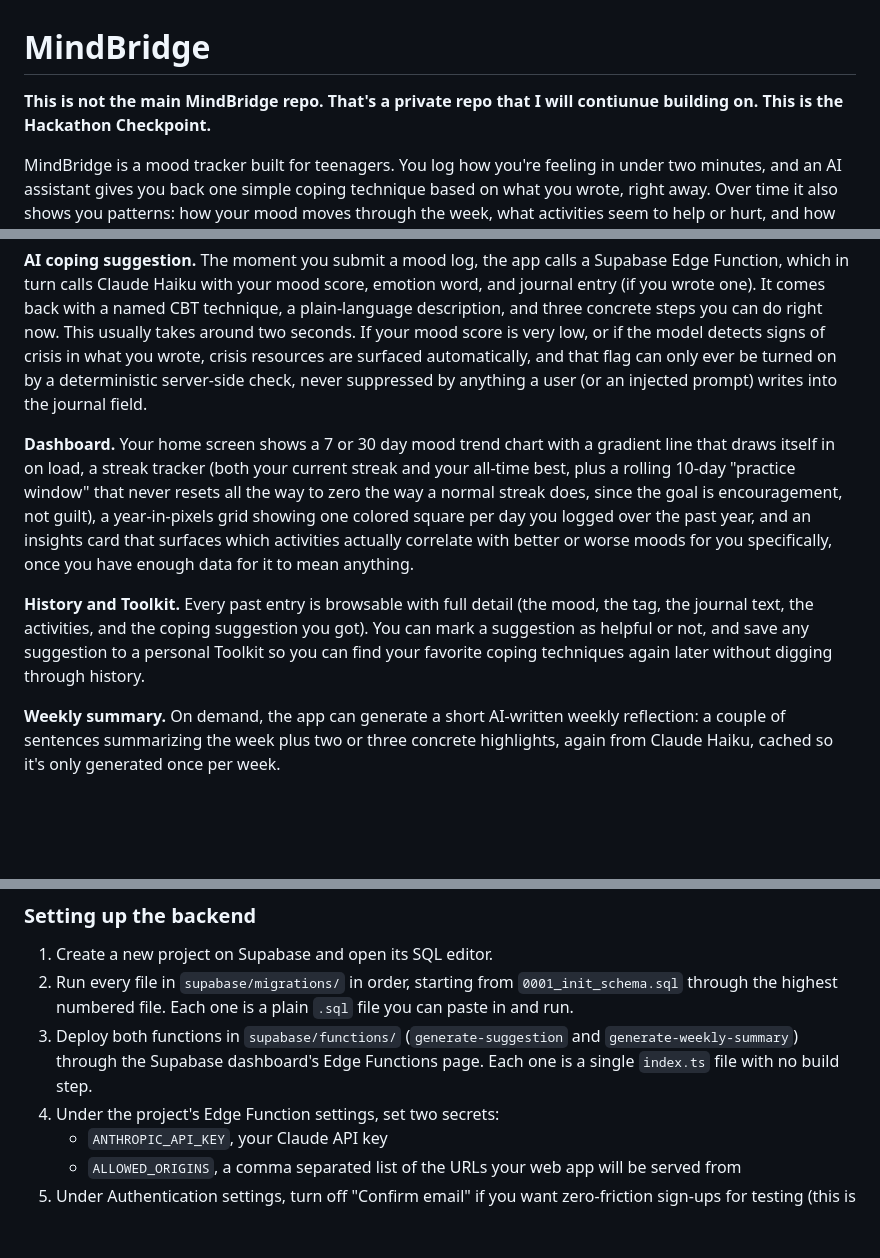
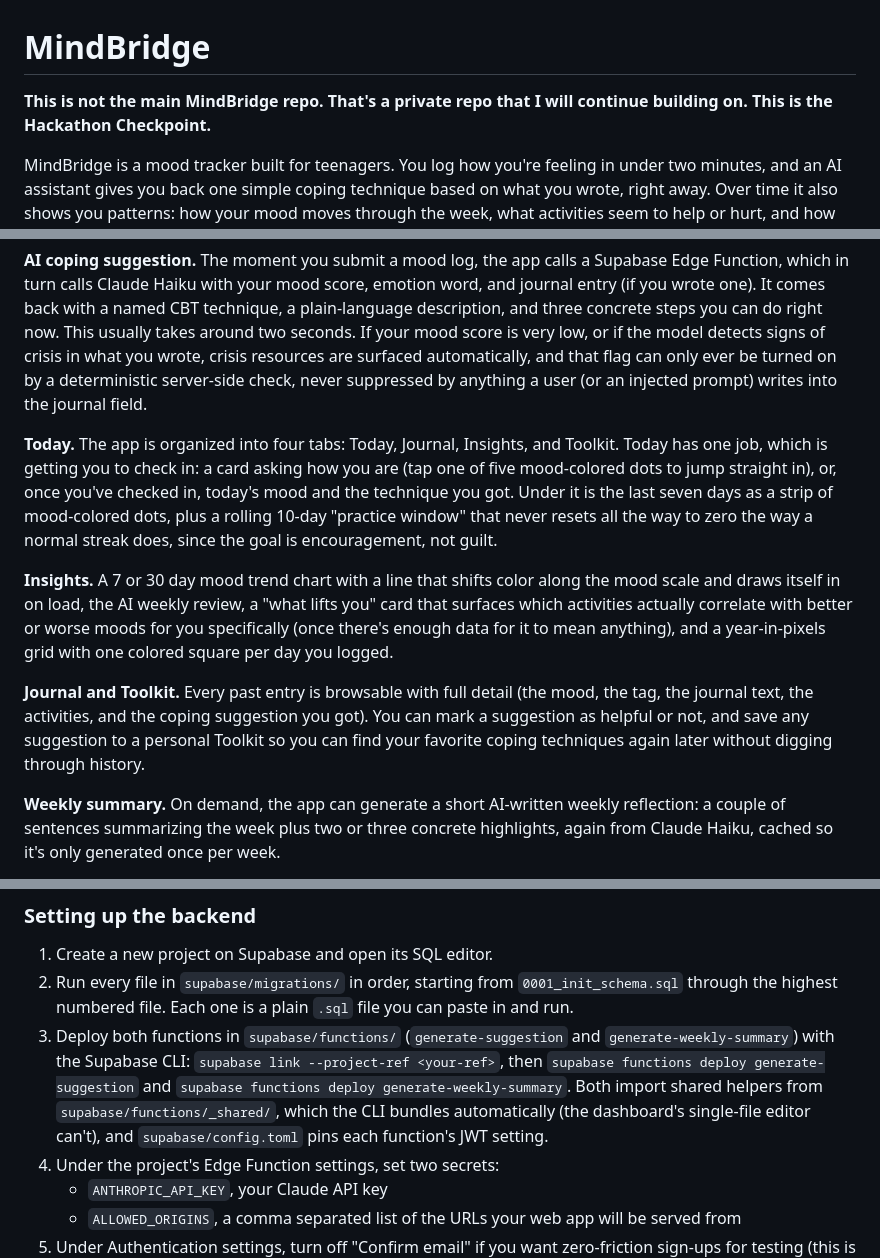
Before and after one commit to thecodeworm/mindbridge, a Markdown page: README.md, 3 parts joined by grey strips. GitHub-like rendering; blank space fills up the shorter version.

Commit message:
docs(readme): update for tabbed layout, CLI function deploys, DEMO_MODE; fix typo

```diff
--- a/README.md
+++ b/README.md
@@ -1,6 +1,6 @@
 # MindBridge
 
-**This is not the main MindBridge repo. That's a private repo that I will contiunue building on. This is the Hackathon Checkpoint.**
+**This is not the main MindBridge repo. That's a private repo that I will continue building on. This is the Hackathon Checkpoint.**
 
 MindBridge is a mood tracker built for teenagers. You log how you're feeling in under two minutes, and an AI assistant gives you back one simple coping technique based on what you wrote, right away. Over time it also shows you patterns: how your mood moves through the week, what activities seem to help or hurt, and how long you've kept up the habit.
 
@@ -50,9 +50,11 @@ The primary user is a teenager, roughly 13 to 19, who wants a private space to t
 
 **AI coping suggestion.** The moment you submit a mood log, the app calls a Supabase Edge Function, which in turn calls Claude Haiku with your mood score, emotion word, and journal entry (if you wrote one). It comes back with a named CBT technique, a plain-language description, and three concrete steps you can do right now. This usually takes around two seconds. If your mood score is very low, or if the model detects signs of crisis in what you wrote, crisis resources are surfaced automatically, and that flag can only ever be turned on by a deterministic server-side check, never suppressed by anything a user (or an injected prompt) writes into the journal field.
 
-**Dashboard.** Your home screen shows a 7 or 30 day mood trend chart with a gradient line that draws itself in on load, a streak tracker (both your current streak and your all-time best, plus a rolling 10-day "practice window" that never resets all the way to zero the way a normal streak does, since the goal is encouragement, not guilt), a year-in-pixels grid showing one colored square per day you logged over the past year, and an insights card that surfaces which activities actually correlate with better or worse moods for you specifically, once you have enough data for it to mean anything.
+**Today.** The app is organized into four tabs: Today, Journal, Insights, and Toolkit. Today has one job, which is getting you to check in: a card asking how you are (tap one of five mood-colored dots to jump straight in), or, once you've checked in, today's mood and the technique you got. Under it is the last seven days as a strip of mood-colored dots, plus a rolling 10-day "practice window" that never resets all the way to zero the way a normal streak does, since the goal is encouragement, not guilt.
 
-**History and Toolkit.** Every past entry is browsable with full detail (the mood, the tag, the journal text, the activities, and the coping suggestion you got). You can mark a suggestion as helpful or not, and save any suggestion to a personal Toolkit so you can find your favorite coping techniques again later without digging through history.
+**Insights.** A 7 or 30 day mood trend chart with a line that shifts color along the mood scale and draws itself in on load, the AI weekly review, a "what lifts you" card that surfaces which activities actually correlate with better or worse moods for you specifically (once there's enough data for it to mean anything), and a year-in-pixels grid with one colored square per day you logged.
+
+**Journal and Toolkit.** Every past entry is browsable with full detail (the mood, the tag, the journal text, the activities, and the coping suggestion you got). You can mark a suggestion as helpful or not, and save any suggestion to a personal Toolkit so you can find your favorite coping techniques again later without digging through history.
 
 **Weekly summary.** On demand, the app can generate a short AI-written weekly reflection: a couple of sentences summarizing the week plus two or three concrete highlights, again from Claude Haiku, cached so it's only generated once per week.
 
@@ -123,7 +125,7 @@ mindbridge/
 
 1. Create a new project on Supabase and open its SQL editor.
 2. Run every file in `supabase/migrations/` in order, starting from `0001_init_schema.sql` through the highest numbered file. Each one is a plain `.sql` file you can paste in and run.
-3. Deploy both functions in `supabase/functions/` (`generate-suggestion` and `generate-weekly-summary`) through the Supabase dashboard's Edge Functions page. Each one is a single `index.ts` file with no build step.
+3. Deploy both functions in `supabase/functions/` (`generate-suggestion` and `generate-weekly-summary`) with the Supabase CLI: `supabase link --project-ref <your-ref>`, then `supabase functions deploy generate-suggestion` and `supabase functions deploy generate-weekly-summary`. Both import shared helpers from `supabase/functions/_shared/`, which the CLI bundles automatically (the dashboard's single-file editor can't), and `supabase/config.toml` pins each function's JWT setting.
 4. Under the project's Edge Function settings, set two secrets:
    - `ANTHROPIC_API_KEY`, your Claude API key
    - `ALLOWED_ORIGINS`, a comma separated list of the URLs your web app will be served from
```
Also changed, not shown: other parts of README.md (+1 -2 lines).
